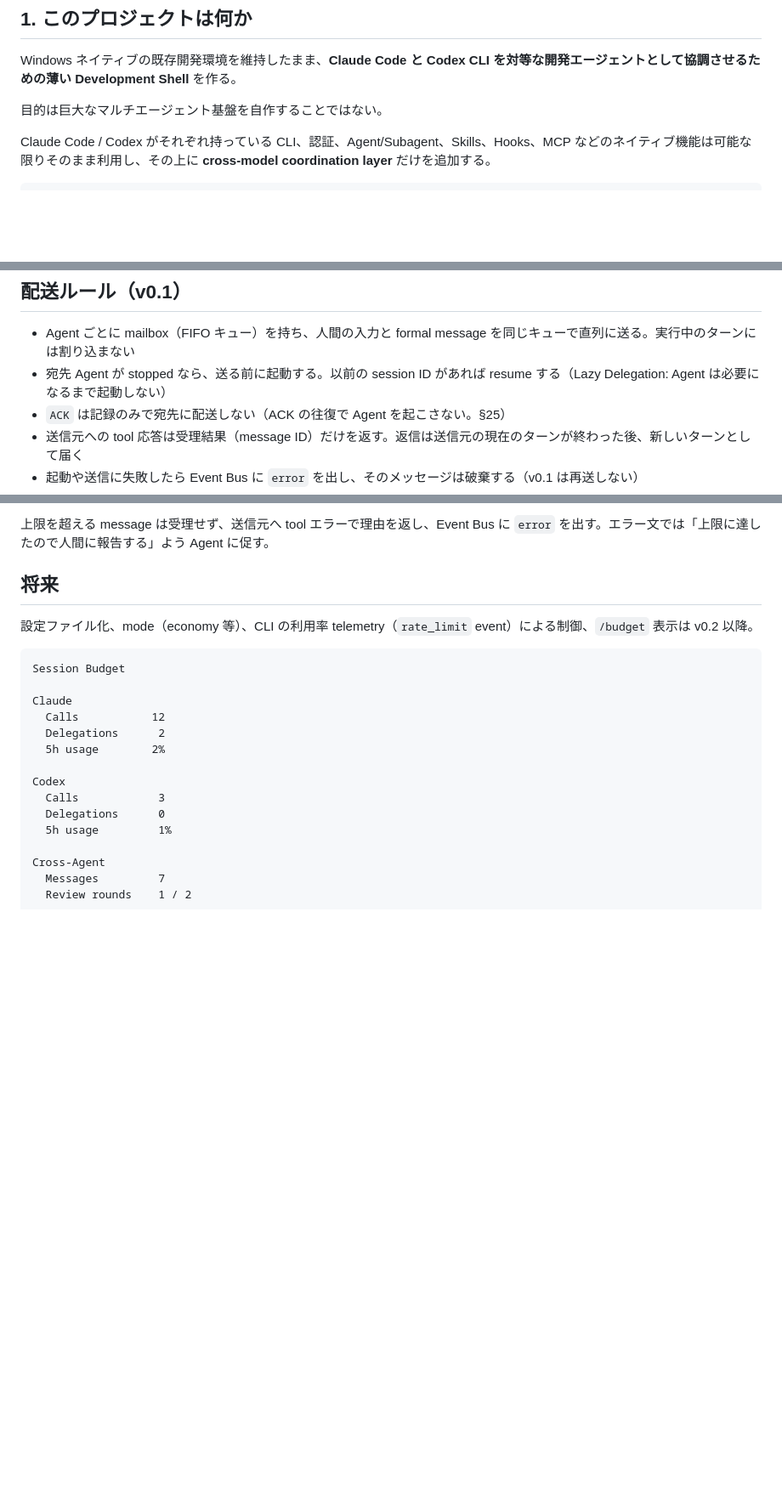
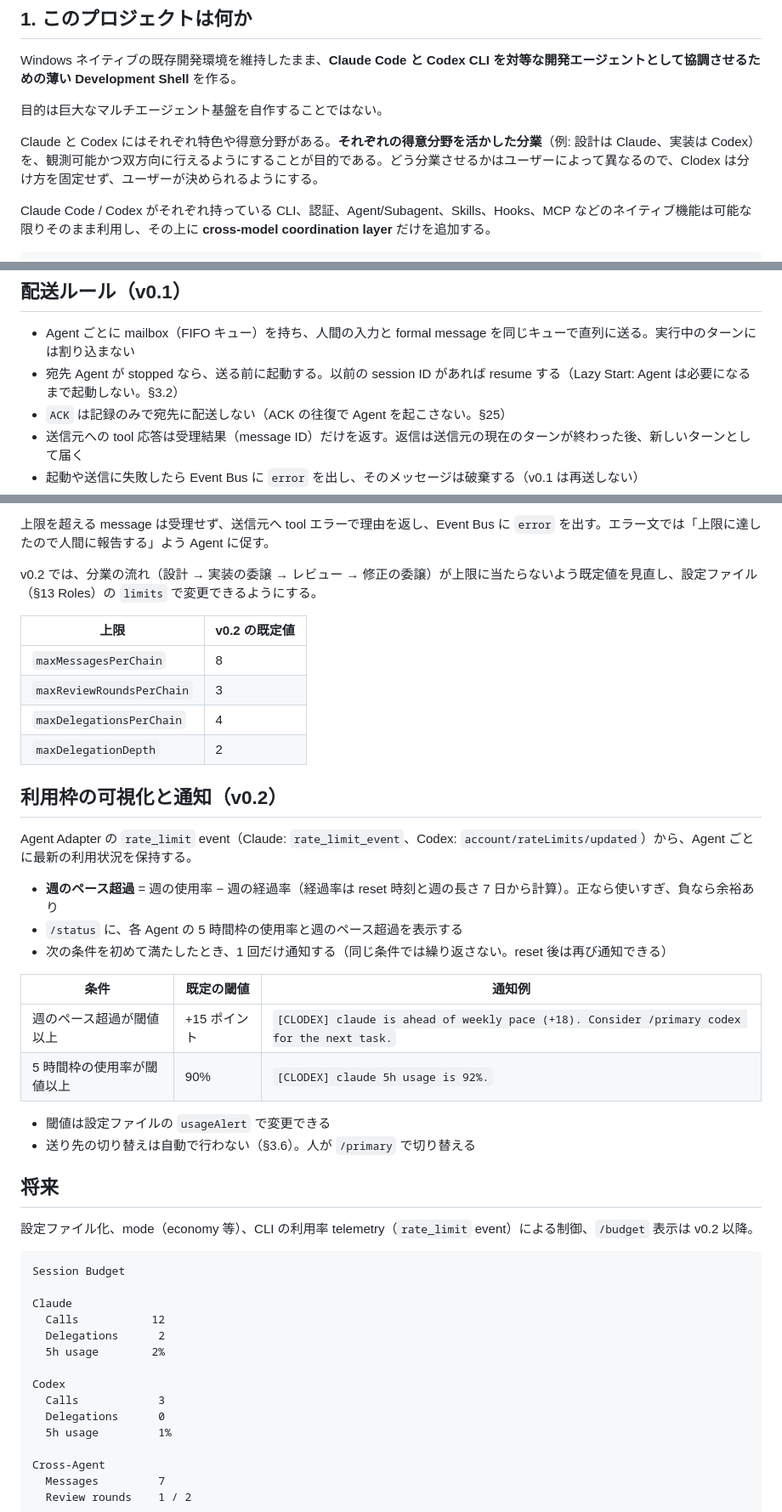
Before and after one commit to HiraG-62/Clodex, a Markdown page: docs/DESIGN.md, 3 parts joined by grey strips. Shown at 85% size. Rendered like a GitHub page; blank space fills up the shorter version.

```diff
--- a/docs/DESIGN.md
+++ b/docs/DESIGN.md
@@ -9,6 +9,8 @@
 Windows ネイティブの既存開発環境を維持したまま、**Claude Code と Codex CLI を対等な開発エージェントとして協調させるための薄い Development Shell** を作る。
 
 目的は巨大なマルチエージェント基盤を自作することではない。
+
+Claude と Codex にはそれぞれ特色や得意分野がある。**それぞれの得意分野を活かした分業**（例: 設計は Claude、実装は Codex）を、観測可能かつ双方向に行えるようにすることが目的である。どう分業させるかはユーザーによって異なるので、Clodex は分け方を固定せず、ユーザーが決められるようにする。
 
 Claude Code / Codex がそれぞれ持っている CLI、認証、Agent/Subagent、Skills、Hooks、MCP などのネイティブ機能は可能な限りそのまま利用し、その上に **cross-model coordination layer** だけを追加する。
 
@@ -681,7 +681,7 @@ MCP message を受け取った後、
 ## 配送ルール（v0.1）
 
 - Agent ごとに mailbox（FIFO キュー）を持ち、人間の入力と formal message を同じキューで直列に送る。実行中のターンには割り込まない
-- 宛先 Agent が stopped なら、送る前に起動する。以前の session ID があれば resume する（Lazy Delegation: Agent は必要になるまで起動しない）
+- 宛先 Agent が stopped なら、送る前に起動する。以前の session ID があれば resume する（Lazy Start: Agent は必要になるまで起動しない。§3.2）
 - `ACK` は記録のみで宛先に配送しない（ACK の往復で Agent を起こさない。§25）
 - 送信元への tool 応答は受理結果（message ID）だけを返す。返信は送信元の現在のターンが終わった後、新しいターンとして届く
 - 起動や送信に失敗したら Event Bus に `error` を出し、そのメッセージは破棄する（v0.1 は再送しない）
@@ -768,6 +792,31 @@ v0.1 は設定ファイルを持たず、`coordinator/budget-manager.ts` の定
 - 依頼以外の message の深さは、処理中の message と同じ（無ければ 1）
 
 上限を超える message は受理せず、送信元へ tool エラーで理由を返し、Event Bus に `error` を出す。エラー文では「上限に達したので人間に報告する」よう Agent に促す。
+
+v0.2 では、分業の流れ（設計 → 実装の委譲 → レビュー → 修正の委譲）が上限に当たらないよう既定値を見直し、設定ファイル（§13 Roles）の `limits` で変更できるようにする。
+
+| 上限 | v0.2 の既定値 |
+|---|---|
+| `maxMessagesPerChain` | 8 |
+| `maxReviewRoundsPerChain` | 3 |
+| `maxDelegationsPerChain` | 4 |
+| `maxDelegationDepth` | 2 |
+
+## 利用枠の可視化と通知（v0.2）
+
+Agent Adapter の `rate_limit` event（Claude: `rate_limit_event`、Codex: `account/rateLimits/updated`）から、Agent ごとに最新の利用状況を保持する。
+
+- **週のペース超過** = 週の使用率 − 週の経過率（経過率は reset 時刻と週の長さ 7 日から計算）。正なら使いすぎ、負なら余裕あり
+- `/status` に、各 Agent の 5 時間枠の使用率と週のペース超過を表示する
+- 次の条件を初めて満たしたとき、1 回だけ通知する（同じ条件では繰り返さない。reset 後は再び通知できる）
+
+| 条件 | 既定の閾値 | 通知例 |
+|---|---|---|
+| 週のペース超過が閾値以上 | +15 ポイント | `[CLODEX] claude is ahead of weekly pace (+18). Consider /primary codex for the next task.` |
+| 5 時間枠の使用率が閾値以上 | 90% | `[CLODEX] claude 5h usage is 92%.` |
+
+- 閾値は設定ファイルの `usageAlert` で変更できる
+- 送り先の切り替えは自動で行わない（§3.6）。人が `/primary` で切り替える
 
 ## 将来
 
```
Also changed, not shown: other parts of docs/DESIGN.md (+66 -42 lines).
